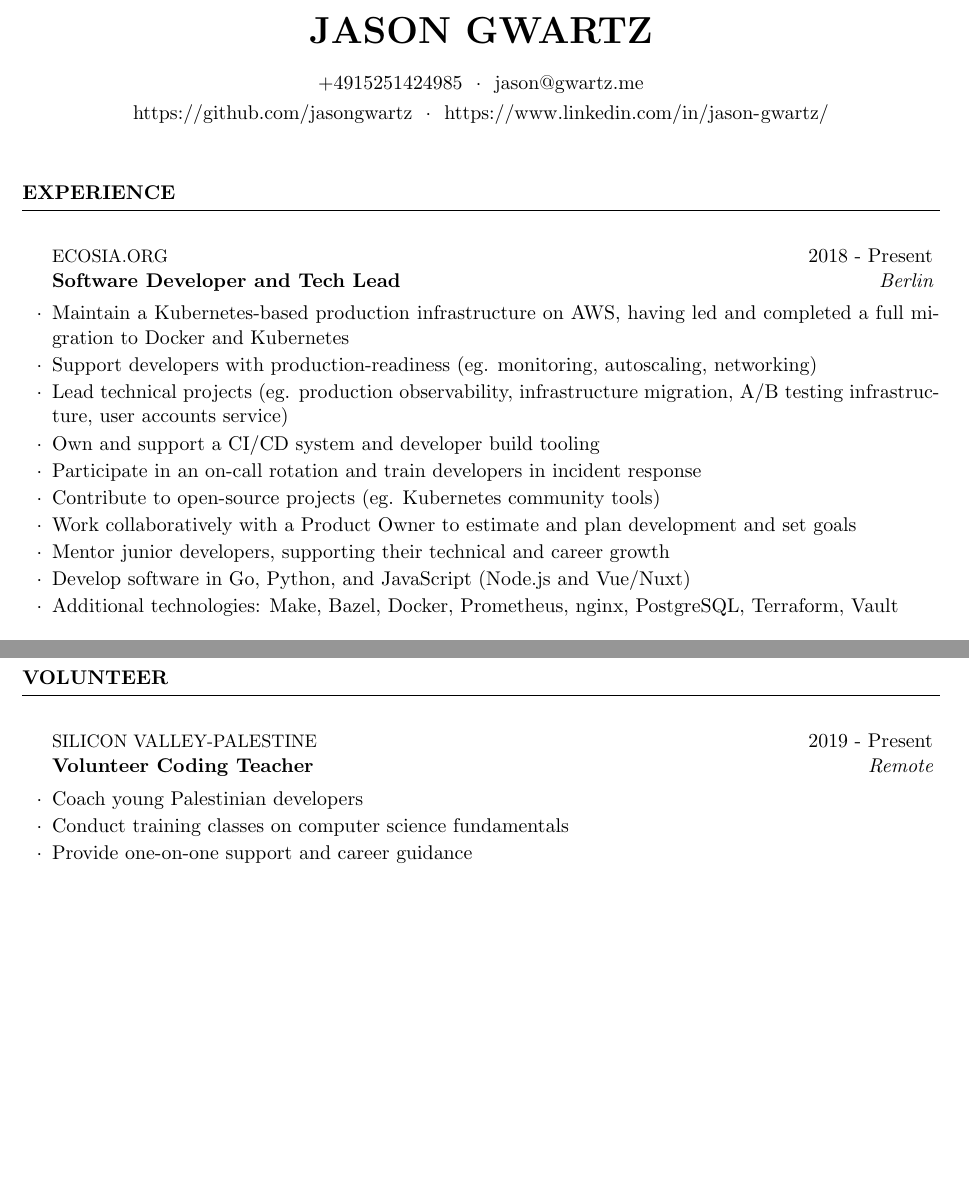
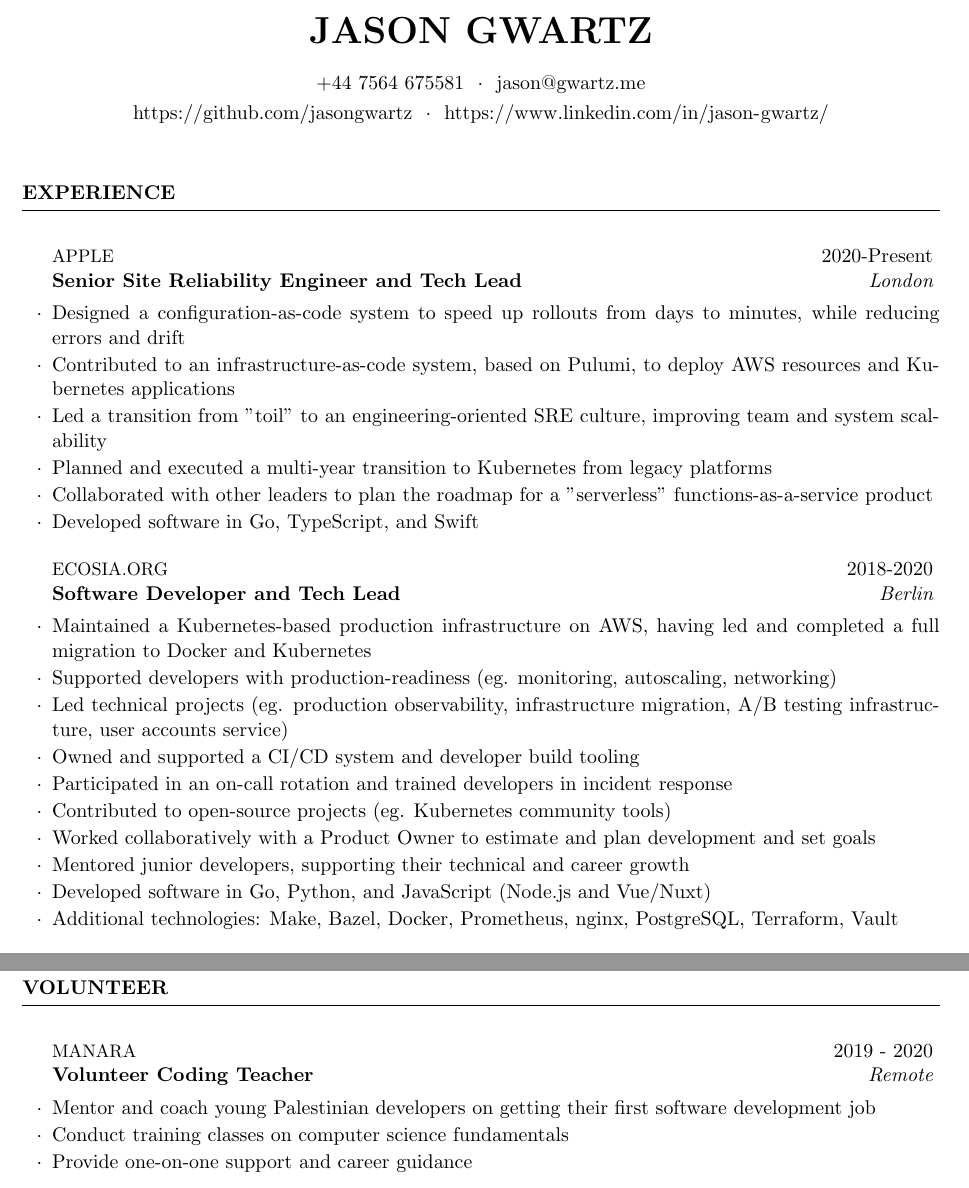
Before and after one commit to jasongwartz/cv, a LaTeX CV (jasongwartz.tex): two parts of pages 1 and 2 of 2 before the commit and two parts of pages 1 and 3 of 3 after it, joined at a grey line, cut so that both start at the same text, the shorter picture padded with empty space. Compiled offline with pdfLaTeX.

Commit message:
first draft of 2022 updates

```diff
--- a/jasongwartz.tex
+++ b/jasongwartz.tex
@@ -28,7 +28,7 @@
 \urlstyle{same}
 
 \name{Jason Gwartz}
-\address{+4915251424985 ~$\cdot$~ jason@gwartz.me}
+\address{+44 7564 675581 ~$\cdot$~ jason@gwartz.me}
 \address{\url{https://github.com/jasongwartz} ~$\cdot$~ \url{https://www.linkedin.com/in/jason-gwartz/}}
 
 \begin{document}
@@ -40,16 +40,25 @@
 
 \begin{rSection}{Experience}
 
-\begin{rSubsection}{{Ecosia.org}}{2018 - Present}{Software Developer and Tech Lead}{Berlin}
-    \item Maintain a Kubernetes-based production infrastructure on AWS, having led and completed a full migration to Docker and Kubernetes
-    \item Support developers with production-readiness (eg. monitoring, autoscaling, networking)
-    \item Lead technical projects (eg. production observability, infrastructure migration, A/B testing infrastructure, user accounts service)
-    \item Own and support a CI/CD system and developer build tooling
-    \item Participate in an on-call rotation and train developers in incident response
-    \item Contribute to open-source projects (eg. Kubernetes community tools)
-    \item Work collaboratively with a Product Owner to estimate and plan development and set goals
-    \item Mentor junior developers, supporting their technical and career growth
-    \item Develop software in Go, Python, and JavaScript (Node.js and Vue/Nuxt)
+\begin{rSubsection}{{Apple}}{2020-Present}{Senior Site Reliability Engineer and Tech Lead}{London}
+    \item Designed a configuration-as-code system to speed up rollouts from days to minutes, while reducing errors and drift
+    \item Contributed to an infrastructure-as-code system, based on Pulumi, to deploy AWS resources and Kubernetes applications
+    \item Led a transition from "toil" to an engineering-oriented SRE culture, improving team and system scalability
+    \item Planned and executed a multi-year transition to Kubernetes from legacy platforms
+    \item Collaborated with other leaders to plan the roadmap for a "serverless" functions-as-a-service product
+    \item Developed software in Go, TypeScript, and Swift
+\end{rSubsection}
+
+\begin{rSubsection}{{Ecosia.org}}{2018-2020}{Software Developer and Tech Lead}{Berlin}
+    \item Maintained a Kubernetes-based production infrastructure on AWS, having led and completed a full migration to Docker and Kubernetes
+    \item Supported developers with production-readiness (eg. monitoring, autoscaling, networking)
+    \item Led technical projects (eg. production observability, infrastructure migration, A/B testing infrastructure, user accounts service)
+    \item Owned and supported a CI/CD system and developer build tooling
+    \item Participated in an on-call rotation and trained developers in incident response
+    \item Contributed to open-source projects (eg. Kubernetes community tools)
+    \item Worked collaboratively with a Product Owner to estimate and plan development and set goals
+    \item Mentored junior developers, supporting their technical and career growth
+    \item Developed software in Go, Python, and JavaScript (Node.js and Vue/Nuxt)
     \item Additional technologies: Make, Bazel, Docker, Prometheus, nginx, PostgreSQL, Terraform, Vault
 \end{rSubsection}
 
@@ -89,8 +98,8 @@
 
 \begin{rSection}{Volunteer}
 
-    \begin{rSubsection}{{Silicon Valley-Palestine}}{2019 - Present}{Volunteer Coding Teacher}{Remote}
-        \item Coach young Palestinian developers
+    \begin{rSubsection}{{Manara}}{2019 - 2020}{Volunteer Coding Teacher}{Remote}
+        \item Mentor and coach young Palestinian developers on getting their first software development job
         \item Conduct training classes on computer science fundamentals
         \item Provide one-on-one support and career guidance
     \end{rSubsection}
```
